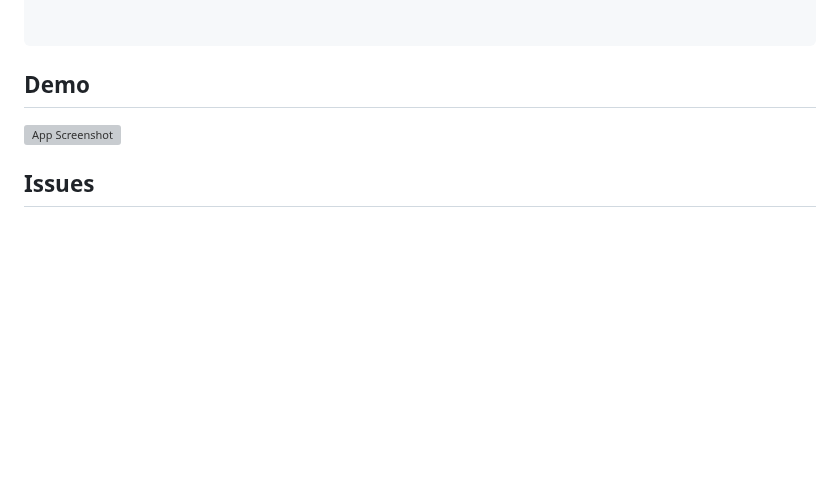
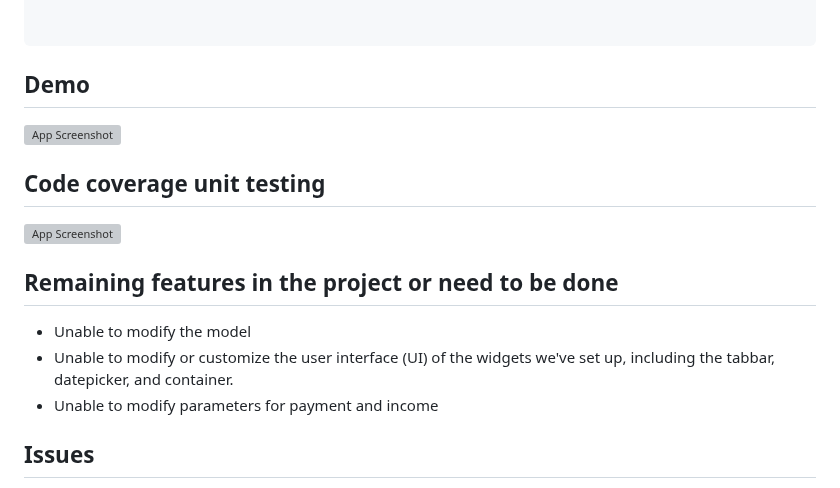
Before and after one commit to cometdigitalagency/hackathon-banking, a Markdown page: packages/super_shy_transaction_filter/README.md, the part around the change. Drawn GitHub-style; blank space fills up the shorter version; grey boxes are pictures that could not be loaded.

Commit message:
Update to final README.md file :fire:

```diff
--- a/packages/super_shy_transaction_filter/README.md
+++ b/packages/super_shy_transaction_filter/README.md
@@ -177,6 +177,14 @@ class HistoryScreen extends StatelessWidget {
 ## Demo
 ![App Screenshot](https://i.imgur.com/HpQB29H.png)
 
+## Code coverage unit testing
+![App Screenshot](https://i.imgur.com/A8iAltJ.png)
+
+## Remaining features in the project or need to be done
+* Unable to modify the model
+* Unable to modify or customize the user interface (UI) of the widgets we've set up, including the tabbar, datepicker, and container.
+* Unable to modify parameters for payment and income
+
 ## Issues
 
 Please file any issues, bugs or feature requests as an issue on our [GitHub](github link ) page. you can contact us at - [@SouksavathPMS](https://github.com/SouksavathPMS).
```
